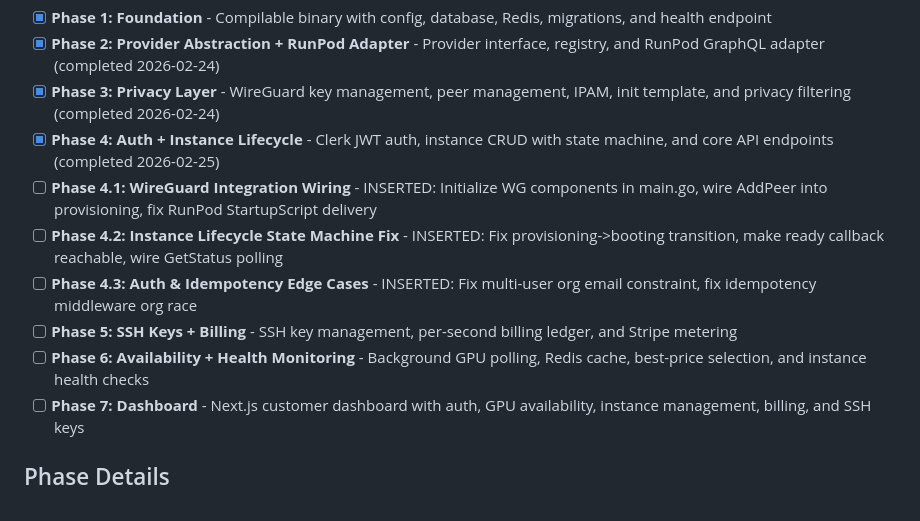
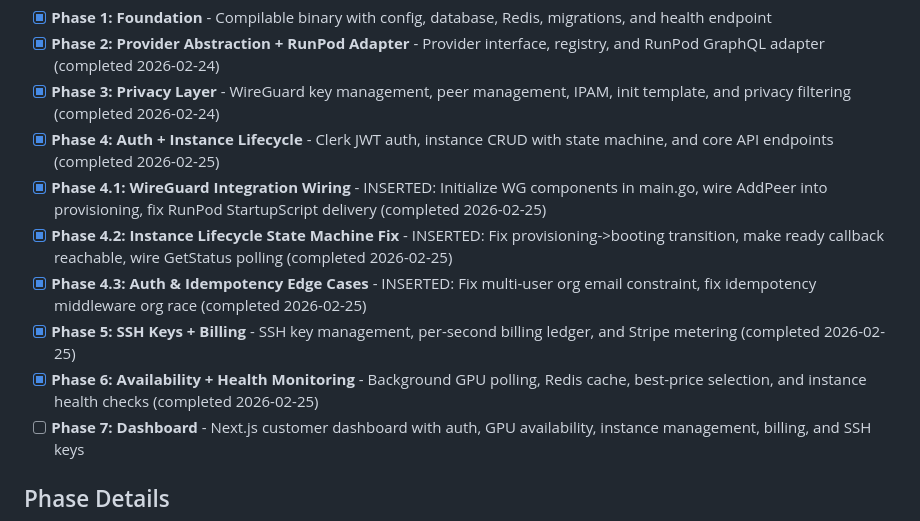
Before and after one commit to dunkaditya/gpu-ai, a Markdown page: .planning/ROADMAP.md, the part around the change. Drawn GitHub-style.

Commit message:
docs: fix roadmap checkboxes for phases 4.1-6 (already completed)

```diff
--- a/.planning/ROADMAP.md
+++ b/.planning/ROADMAP.md
@@ -16,11 +16,11 @@ Decimal phases appear between their surrounding integers in numeric order.
 - [x] **Phase 2: Provider Abstraction + RunPod Adapter** - Provider interface, registry, and RunPod GraphQL adapter (completed 2026-02-24)
 - [x] **Phase 3: Privacy Layer** - WireGuard key management, peer management, IPAM, init template, and privacy filtering (completed 2026-02-24)
 - [x] **Phase 4: Auth + Instance Lifecycle** - Clerk JWT auth, instance CRUD with state machine, and core API endpoints (completed 2026-02-25)
-- [ ] **Phase 4.1: WireGuard Integration Wiring** - INSERTED: Initialize WG components in main.go, wire AddPeer into provisioning, fix RunPod StartupScript delivery
-- [ ] **Phase 4.2: Instance Lifecycle State Machine Fix** - INSERTED: Fix provisioning->booting transition, make ready callback reachable, wire GetStatus polling
-- [ ] **Phase 4.3: Auth & Idempotency Edge Cases** - INSERTED: Fix multi-user org email constraint, fix idempotency middleware org race
-- [ ] **Phase 5: SSH Keys + Billing** - SSH key management, per-second billing ledger, and Stripe metering
-- [ ] **Phase 6: Availability + Health Monitoring** - Background GPU polling, Redis cache, best-price selection, and instance health checks
+- [x] **Phase 4.1: WireGuard Integration Wiring** - INSERTED: Initialize WG components in main.go, wire AddPeer into provisioning, fix RunPod StartupScript delivery (completed 2026-02-25)
+- [x] **Phase 4.2: Instance Lifecycle State Machine Fix** - INSERTED: Fix provisioning->booting transition, make ready callback reachable, wire GetStatus polling (completed 2026-02-25)
+- [x] **Phase 4.3: Auth & Idempotency Edge Cases** - INSERTED: Fix multi-user org email constraint, fix idempotency middleware org race (completed 2026-02-25)
+- [x] **Phase 5: SSH Keys + Billing** - SSH key management, per-second billing ledger, and Stripe metering (completed 2026-02-25)
+- [x] **Phase 6: Availability + Health Monitoring** - Background GPU polling, Redis cache, best-price selection, and instance health checks (completed 2026-02-25)
 - [ ] **Phase 7: Dashboard** - Next.js customer dashboard with auth, GPU availability, instance management, billing, and SSH keys
 
 ## Phase Details
```
